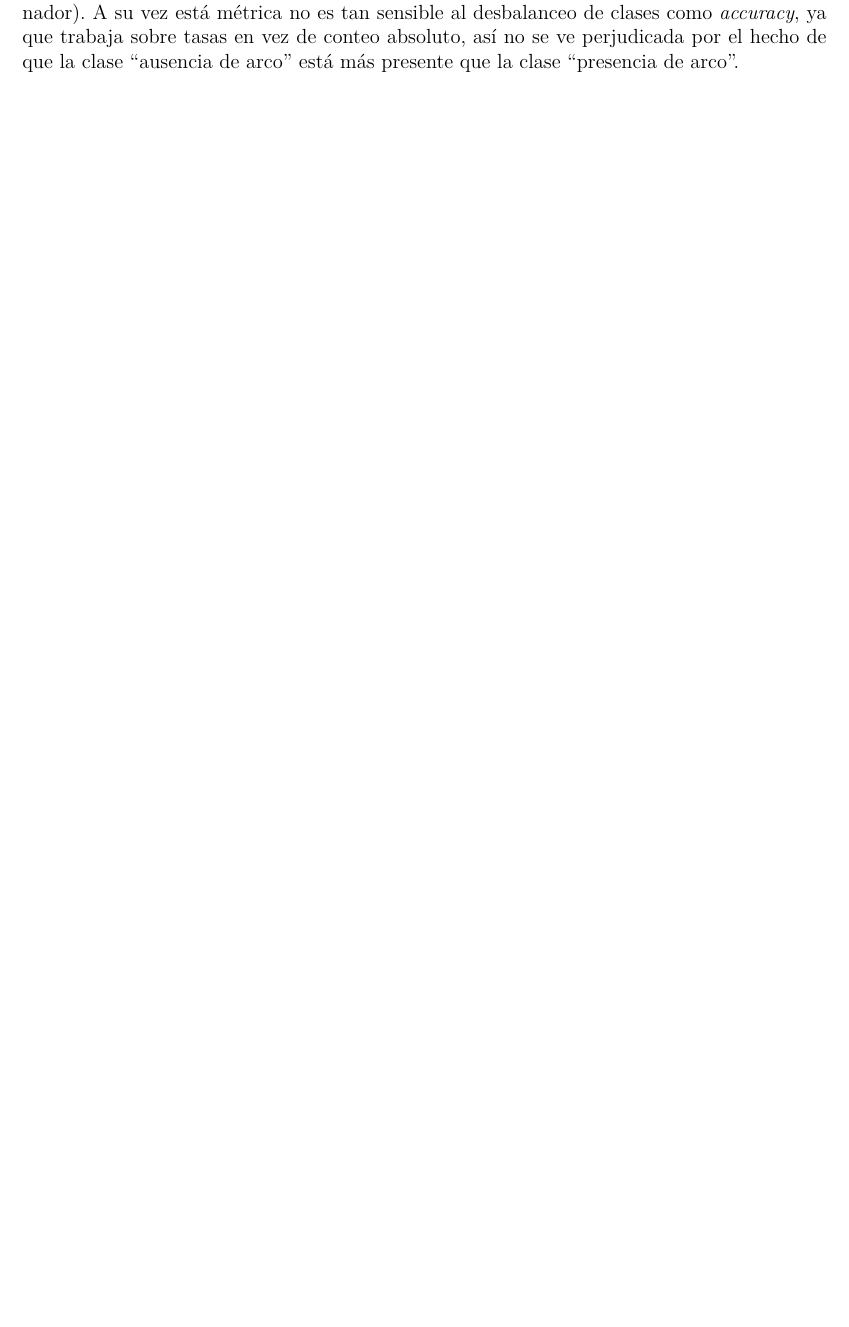
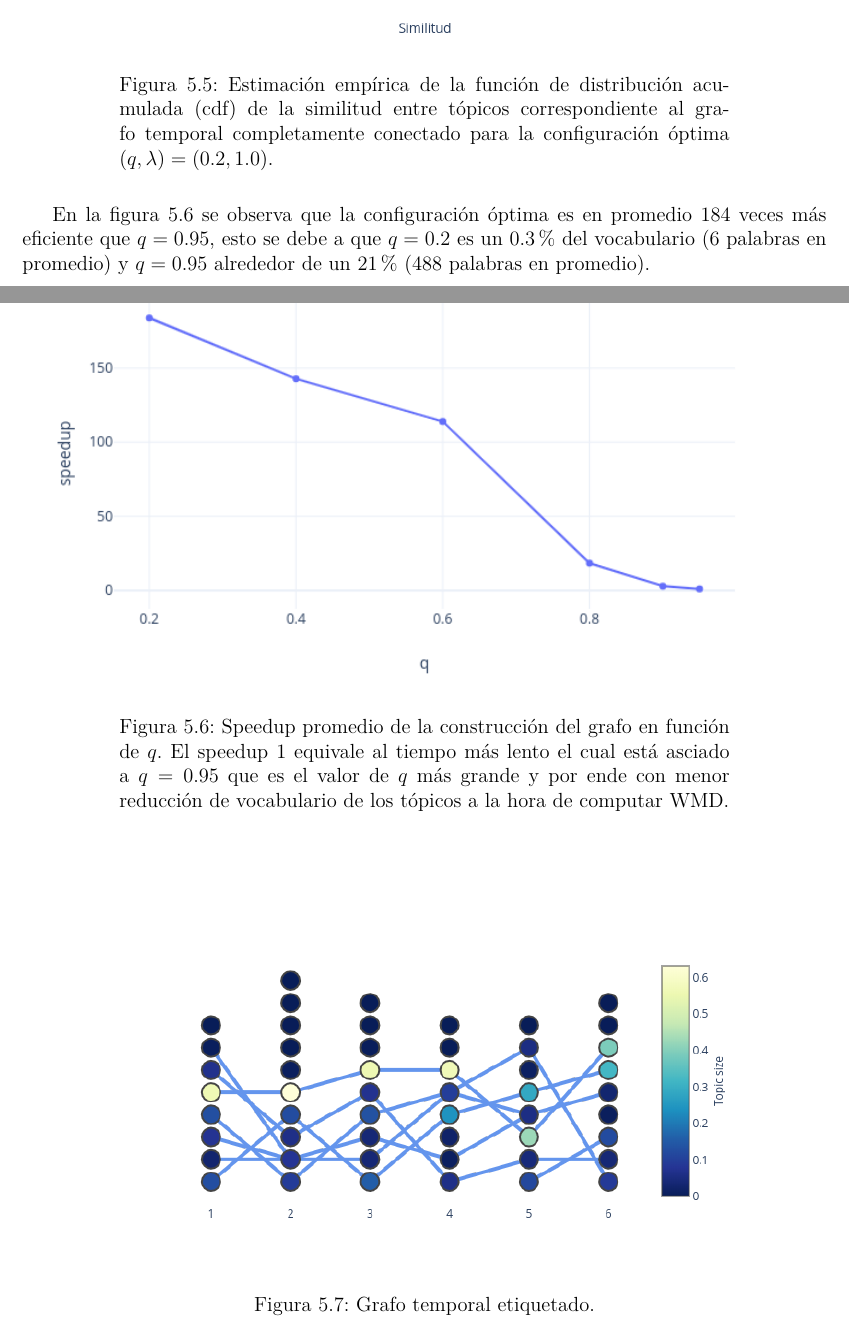
Before and after one commit to dgarridoa/tesis, a LaTeX thesis (reports/tesis/main.tex): part of page 29 of 32 before the commit and two parts of pages 31 and 32 of 36 after it, the two joined at a grey line, cut at the place of the change, the shorter picture padded with empty space. The pictures show the PDF file reports/tesis/main.pdf that the author committed with the source.

Commit message:
Add graph results to thesis

```diff
--- a/reports/tesis/main.tex
+++ b/reports/tesis/main.tex
@@ -552,5 +555,5 @@ Como métrica de evaluación se propone \textit{F-score}, definida por:
 \begin{align}
     F-score = 2\times \frac{\text{precision}\cdot \text{recall}}{\text{precision}+\text{recall}}
 \end{align}
-, donde \textit{recall} es la tasas de acierto sobre la clase positiva (presencia de un arco) y \textit{precision} es la tasa de acierto de las predicciones sobre la clase positiva. Esta métrica permite balancear la acertividad con la precisión, así una configuración que no pode ningún arco tendra un \textit{recall}=1, pero un bajo \textit{precision} (notar que el númerador decrece más rápido que el denominador). A su vez está métrica no es tan sensible al desbalanceo de clases como \textit{accuracy}, ya que trabaja sobre tasas en vez de conteo absoluto, así no se ve perjudicada por el hecho de que la clase \quotes{ausencia de arco} está más presente que la clase \quotes{presencia de arco}.
+, donde \textit{recall} es la tasas de acierto sobre la clase positiva (presencia de un arco) y \textit{precision} es la tasa de acierto de las predicciones sobre la clase positiva. Esta métrica permite balancear la acertividad con la precisión, así una configuración que no pode ningún arco tendra un \textit{recall}=1, pero un bajo \textit{precision} (notar que el númerador decrece más rápido que el denominador). \\
 
@@ -558,3 +561,8 @@ Como métrica de evaluación se propone \textit{F-score}, definida por:
 
-%gráfo con el ground truth
+\begin{figure}
+    \centering
+    \includegraphics[width=1\textwidth]{experiments/f_score.png}
+    \caption{F-score (eje vertical) para diferentes configuraciones de los hiperparámetros $q$, $\zeta$ (eje horizontal) y $\lambda$.}
+    \label{img:f_score}
+\end{figure}
 
@@ -562 +570,4 @@ Como métrica de evaluación se propone \textit{F-score}, definida por:
 
+\begin{table}[H]
+    \begin{tabular}{|c|c|c|c|c|}
+    \hline
@@ -563,3 +587,37 @@ Como métrica de evaluación se propone \textit{F-score}, definida por:
+\begin{figure}
+    \centering
+    \includegraphics[width=0.8\textwidth]{experiments/cdf.png}
+    \caption{Estimación empírica de la función de distribución acumulada (cdf) de la similitud entre tópicos correspondiente al grafo temporal completamente conectado para la configuración óptima $(q, \lambda)=(0.2, 1.0)$.}
+    \label{img:cdf}
+\end{figure}
+
+% tratar de computar el caso donde q=1.0 (estimación de tiempo =100h)
+En la figura \ref{img:speedup} se observa que la configuración óptima es en promedio 184 veces más eficiente que $q=0.95$, esto se debe a que $q=0.2$ es un 0.3\% del vocabulario (6 palabras en promedio) y $q=0.95$ alrededor de un 21\% (488 palabras en promedio).
+\begin{figure}
+    \centering
+    \includegraphics[width=1\textwidth]{experiments/speedup.png}
+    \caption{Speedup promedio de la construcción del grafo en función de $q$. El speedup 1 equivale al tiempo más lento el cual está asciado a $q=0.95$ que es el valor de $q$ más grande y por ende con menor reducción de vocabulario de los tópicos a la hora de computar WMD.}
+    \label{img:speedup}
+\end{figure}
+
+%\ref{img:ground_truth} y \ref{img:pruned_graph}
+%conteo de arcos y blabla
+%asociacion a tamaño de los topicos
+%no hablar todavía del significado de los tópicos
+
+\begin{figure}
+    \centering
+    \includegraphics[width=0.8\textwidth]{experiments/ground_truth.png}
+    \caption{Grafo temporal etiquetado.}
+    \label{img:ground_truth}
+\end{figure}
+
+\begin{figure}
+    \centering
+    \includegraphics[width=0.8\textwidth]{experiments/pruned_graph.png}
+    \caption{Grafo temporal obtenido a partir de la configuración óptima de parámetros $(q, \lambda, \zeta) = (0.2, 1.0, 0.9)$.}
+    \label{img:pruned_graph}
+\end{figure}
 \section{Análisis cualitativo de resultados}
 
 
```
Also changed, not shown: reports/tesis/img/experiments/cdf.png (added), reports/tesis/img/experiments/cum_dist_1.png, reports/tesis/img/experiments/cum_dist_2.png, reports/tesis/img/experiments/cum_dist_3.png, reports/tesis/img/experiments/f_score.png (added), reports/tesis/img/experiments/ground_truth.png (added), reports/tesis/img/experiments/pruned_graph.png (added), reports/tesis/img/experiments/speedup.png (added), reports/tesis/main.pdf, reports/tesis/main.tex (24 more changed lines).
